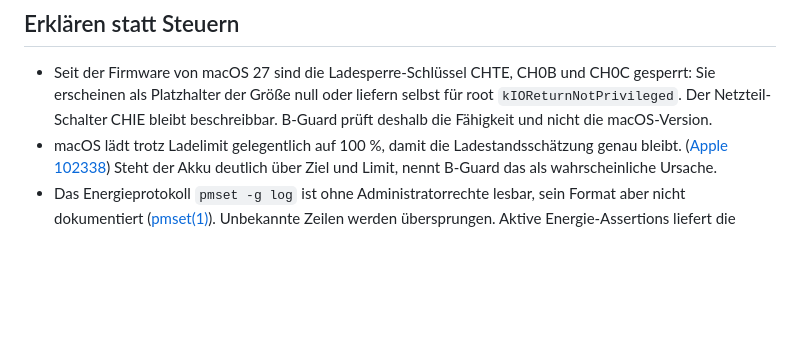
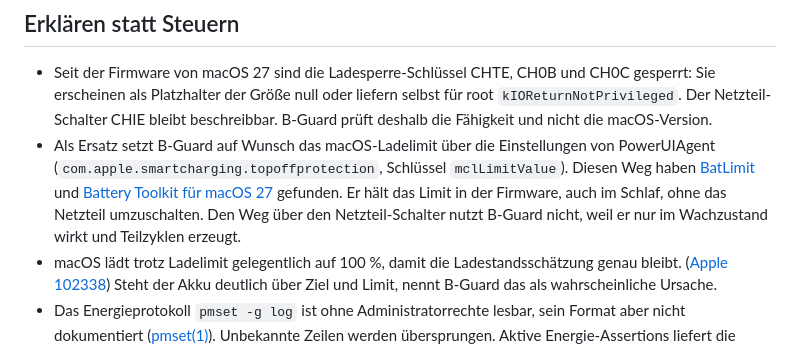
Before and after one commit to darkspike1988/BatteryGuard, a Markdown page: docs/EVIDENCE.md, the part around the change. GitHub-like rendering; blank space fills up the shorter version.

```diff
--- a/docs/EVIDENCE.md
+++ b/docs/EVIDENCE.md
@@ -55,6 +55,7 @@ Das macOS-Ladelimit lädt bei mehr als 5 % Abfall nach und lädt gelegentlich au
 ## Erklären statt Steuern
 
 - Seit der Firmware von macOS 27 sind die Ladesperre-Schlüssel CHTE, CH0B und CH0C gesperrt: Sie erscheinen als Platzhalter der Größe null oder liefern selbst für root `kIOReturnNotPrivileged`. Der Netzteil-Schalter CHIE bleibt beschreibbar. B-Guard prüft deshalb die Fähigkeit und nicht die macOS-Version.
+- Als Ersatz setzt B-Guard auf Wunsch das macOS-Ladelimit über die Einstellungen von PowerUIAgent (`com.apple.smartcharging.topoffprotection`, Schlüssel `mclLimitValue`). Diesen Weg haben [BatLimit](https://github.com/DmitriyODS/BatLimit) und [Battery Toolkit für macOS 27](https://github.com/andersonproescholdbell/battery-toolkit-macos27) gefunden. Er hält das Limit in der Firmware, auch im Schlaf, ohne das Netzteil umzuschalten. Den Weg über den Netzteil-Schalter nutzt B-Guard nicht, weil er nur im Wachzustand wirkt und Teilzyklen erzeugt.
 - macOS lädt trotz Ladelimit gelegentlich auf 100 %, damit die Ladestandsschätzung genau bleibt. ([Apple 102338](https://support.apple.com/en-us/102338)) Steht der Akku deutlich über Ziel und Limit, nennt B-Guard das als wahrscheinliche Ursache.
 - Das Energieprotokoll `pmset -g log` ist ohne Administratorrechte lesbar, sein Format aber nicht dokumentiert ([pmset(1)](https://keith.github.io/xcode-man-pages/pmset.1.html)). Unbekannte Zeilen werden übersprungen. Aktive Energie-Assertions liefert die öffentliche Funktion `IOPMCopyAssertionsByProcess` aus IOKit.
 - USB-C-Kabel ohne E-Marker sind für 3 A ausgelegt und begrenzen bei 20 V auf 60 W; für bis zu 100 W oder 240 W braucht es 5-A-Kabel (USB Power Delivery). Weicht die ausgehandelte Leistung deutlich von der angebotenen ab, liegt die Grenze meist im Kabel oder Dock.
```
Also changed, not shown: README.md (+2 -1 lines), docs/ALDENTE-VERGLEICH.md (added, +74 -0 lines).
